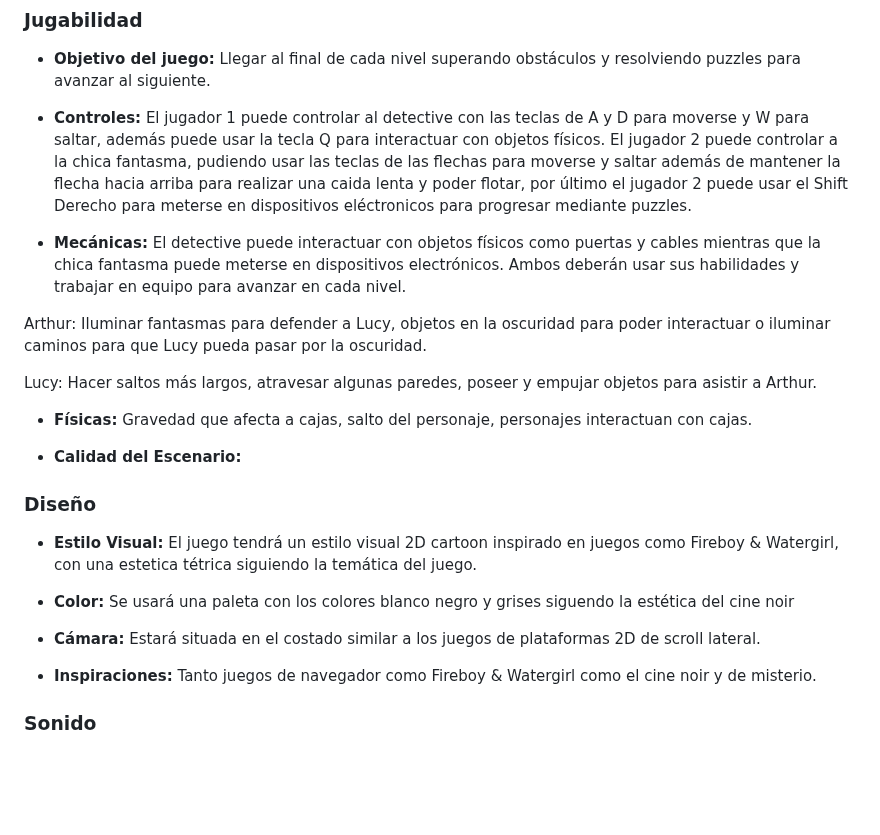
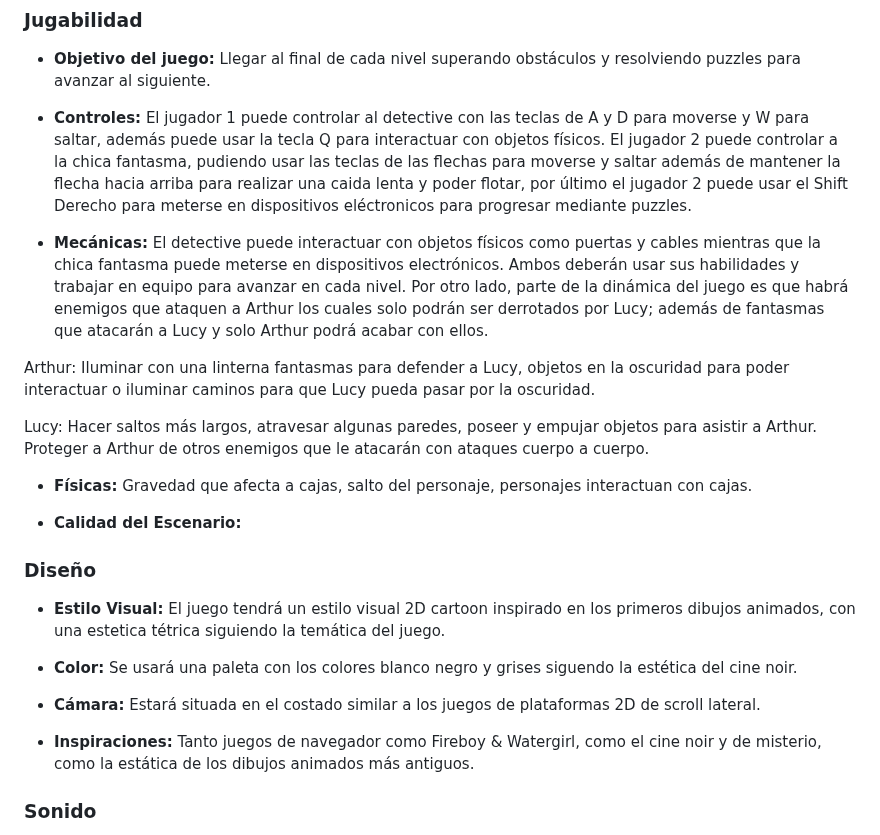
Before and after one commit to osquitarboss/Juegos-en-Red-G3, a Markdown page: README.md, the part around the change. Rendered like a GitHub page; blank space fills up the shorter version.

Commit message:
Más en mecánicas

```diff
--- a/README.md
+++ b/README.md
@@ -35,24 +35,24 @@ Tras guiar a su hijo por la mansión y a su vez, por los sucesos de la noche en
 
 - __Controles:__ El jugador 1 puede controlar al detective con las teclas de A y D para moverse y W para saltar, además puede usar la tecla Q para interactuar con objetos físicos. El jugador 2 puede controlar a la chica fantasma, pudiendo usar las teclas de las flechas para moverse y saltar además de mantener la flecha hacia arriba para realizar una caida lenta y poder flotar, por último el jugador 2 puede usar el Shift Derecho para meterse en dispositivos eléctronicos para progresar mediante puzzles.
 
-- __Mecánicas:__ El detective puede interactuar con objetos físicos como puertas y cables mientras que la chica fantasma puede meterse en dispositivos electrónicos. Ambos deberán usar sus habilidades y trabajar en equipo para avanzar en cada nivel.
+- __Mecánicas:__ El detective puede interactuar con objetos físicos como puertas y cables mientras que la chica fantasma puede meterse en dispositivos electrónicos. Ambos deberán usar sus habilidades y trabajar en equipo para avanzar en cada nivel. Por otro lado, parte de la dinámica del juego es que habrá enemigos que ataquen a Arthur los cuales solo podrán ser derrotados por Lucy; además de fantasmas que atacarán a Lucy y solo Arthur podrá acabar con ellos.
 
-Arthur: Iluminar fantasmas para defender a Lucy, objetos en la oscuridad para poder interactuar o iluminar caminos para que Lucy pueda pasar por la oscuridad.
+Arthur: Iluminar con una linterna fantasmas para defender a Lucy, objetos en la oscuridad para poder interactuar o iluminar caminos para que Lucy pueda pasar por la oscuridad.
 
-Lucy: Hacer saltos más largos, atravesar algunas paredes, poseer y empujar objetos para asistir a Arthur.
+Lucy: Hacer saltos más largos, atravesar algunas paredes, poseer y empujar objetos para asistir a Arthur. Proteger a Arthur de otros enemigos que le atacarán con ataques cuerpo a cuerpo.
 
 - __Físicas:__ Gravedad que afecta a cajas, salto del personaje, personajes interactuan con cajas.
 
 - __Calidad del Escenario:__
 
 ### Diseño
-- __Estilo Visual:__ El juego tendrá un estilo visual 2D cartoon inspirado en juegos como Fireboy & Watergirl, con una estetica tétrica siguiendo la temática del juego.
+- __Estilo Visual:__ El juego tendrá un estilo visual 2D cartoon inspirado en los primeros dibujos animados, con una estetica tétrica siguiendo la temática del juego.
 
-- __Color:__ Se usará una paleta con los colores blanco negro y grises siguendo la estética del cine noir
+- __Color:__ Se usará una paleta con los colores blanco negro y grises siguendo la estética del cine noir.
 
 - __Cámara:__  Estará situada en el costado similar a los juegos de plataformas 2D de scroll lateral.
 
-- __Inspiraciones:__ Tanto juegos de navegador como Fireboy & Watergirl como el cine noir y de misterio.
+- __Inspiraciones:__ Tanto juegos de navegador como Fireboy & Watergirl, como el cine noir y de misterio, como la estática de los dibujos animados más antiguos.
 
 ### Sonido
 - __Banda sonora:__ Como banda sonora se estará compuesta por melodías tétricas inspiradas en los temas del Pueblo Lavanda de la saga de juegos Pokemon.
```
